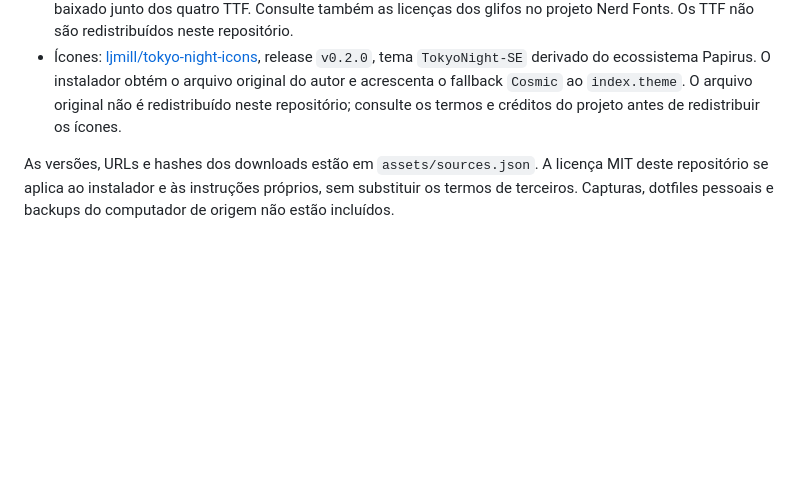
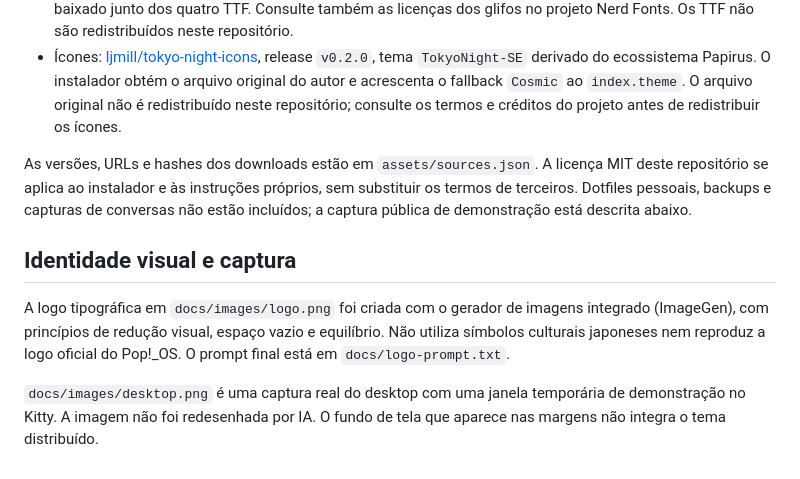
Before and after one commit to degeferreira/tokyo-popOS-night, a Markdown page: ATTRIBUTION.md, the part around the change. GitHub-like rendering; blank space fills up the shorter version.

```diff
--- a/ATTRIBUTION.md
+++ b/ATTRIBUTION.md
@@ -6,4 +6,10 @@
 - Fonte: [Iosevka](https://github.com/be5invis/Iosevka), com glifos do [Nerd Fonts](https://github.com/ryanoasis/nerd-fonts), versão fixada `v3.5.1`. O arquivo `LICENSE.md` da distribuição é baixado junto dos quatro TTF. Consulte também as licenças dos glifos no projeto Nerd Fonts. Os TTF não são redistribuídos neste repositório.
 - Ícones: [ljmill/tokyo-night-icons](https://github.com/ljmill/tokyo-night-icons), release `v0.2.0`, tema `TokyoNight-SE` derivado do ecossistema Papirus. O instalador obtém o arquivo original do autor e acrescenta o fallback `Cosmic` ao `index.theme`. O arquivo original não é redistribuído neste repositório; consulte os termos e créditos do projeto antes de redistribuir os ícones.
 
-As versões, URLs e hashes dos downloads estão em `assets/sources.json`. A licença MIT deste repositório se aplica ao instalador e às instruções próprios, sem substituir os termos de terceiros. Capturas, dotfiles pessoais e backups do computador de origem não estão incluídos.
+As versões, URLs e hashes dos downloads estão em `assets/sources.json`. A licença MIT deste repositório se aplica ao instalador e às instruções próprios, sem substituir os termos de terceiros. Dotfiles pessoais, backups e capturas de conversas não estão incluídos; a captura pública de demonstração está descrita abaixo.
+
+## Identidade visual e captura
+
+A logo tipográfica em `docs/images/logo.png` foi criada com o gerador de imagens integrado (ImageGen), com princípios de redução visual, espaço vazio e equilíbrio. Não utiliza símbolos culturais japoneses nem reproduz a logo oficial do Pop!_OS. O prompt final está em `docs/logo-prompt.txt`.
+
+`docs/images/desktop.png` é uma captura real do desktop com uma janela temporária de demonstração no Kitty. A imagem não foi redesenhada por IA. O fundo de tela que aparece nas margens não integra o tema distribuído.
```
Also changed, not shown: README.md (+11 -1 lines), docs/images/desktop.png (added), 2 other files.
